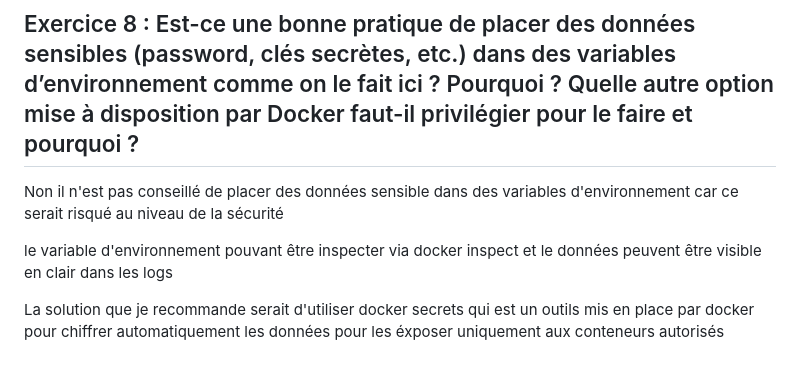
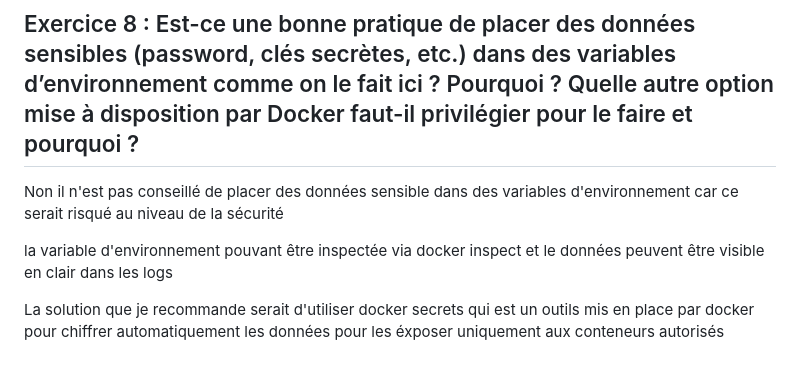
Before and after one commit to altoshi1/Docker-Evaluation_T_Algin, a Markdown page: exercice-2/README.md, the part around the change. Rendered like a GitHub page.

```diff
--- a/exercice-2/README.md
+++ b/exercice-2/README.md
@@ -77,7 +77,7 @@ Résultat: Dev image 1 | Prod image 2
 Non il n'est pas conseillé de placer des données sensible dans des variables d'environnement
 car ce serait risqué au niveau de la sécurité
 
-le variable d'environnement pouvant être inspecter via docker inspect
+la variable d'environnement pouvant être inspectée via docker inspect
 et le données peuvent être visible en clair dans les logs
 
 La solution que je recommande serait d'utiliser docker secrets qui est un outils mis en place par docker pour chiffrer automatiquement les données pour les éxposer uniquement aux conteneurs autorisés
```
